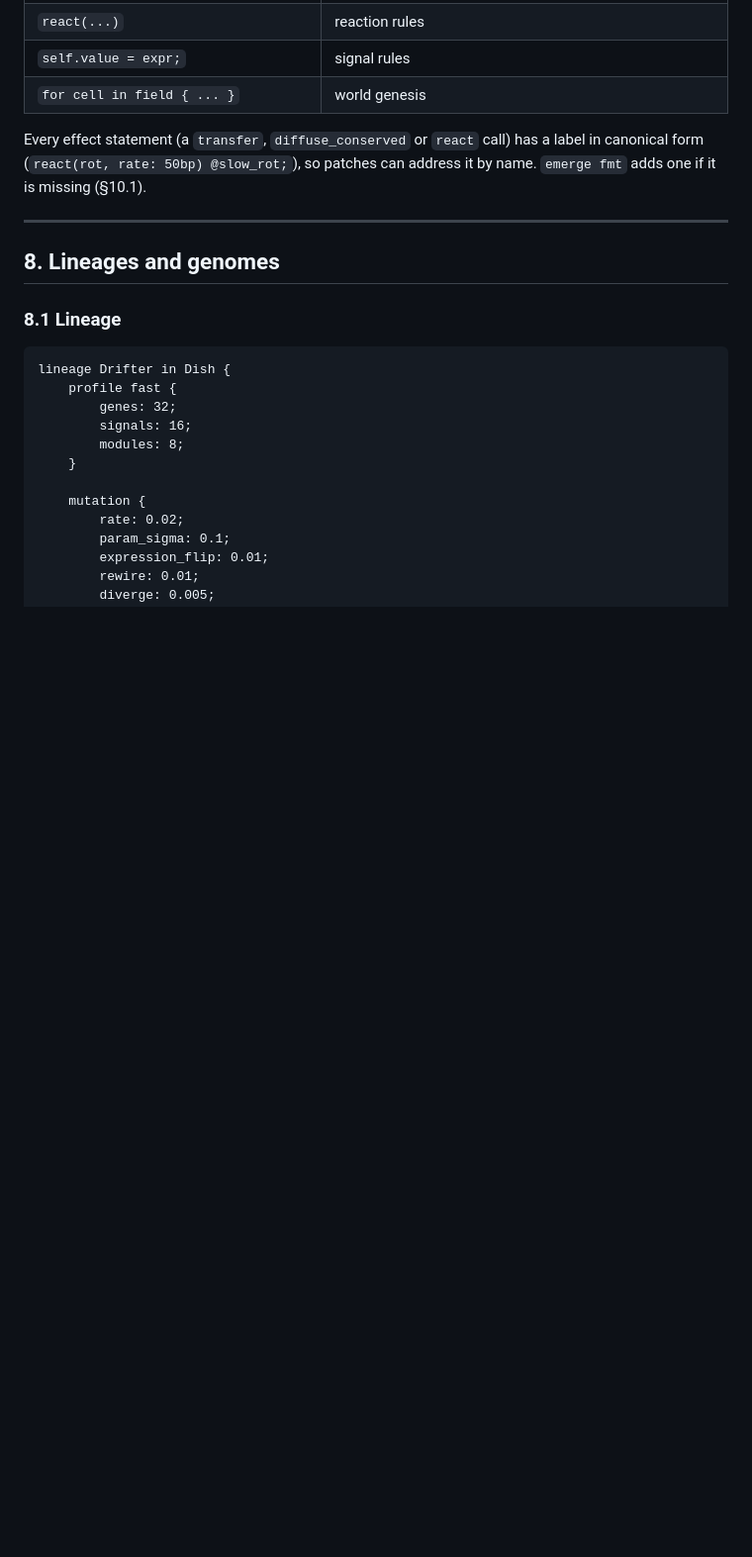
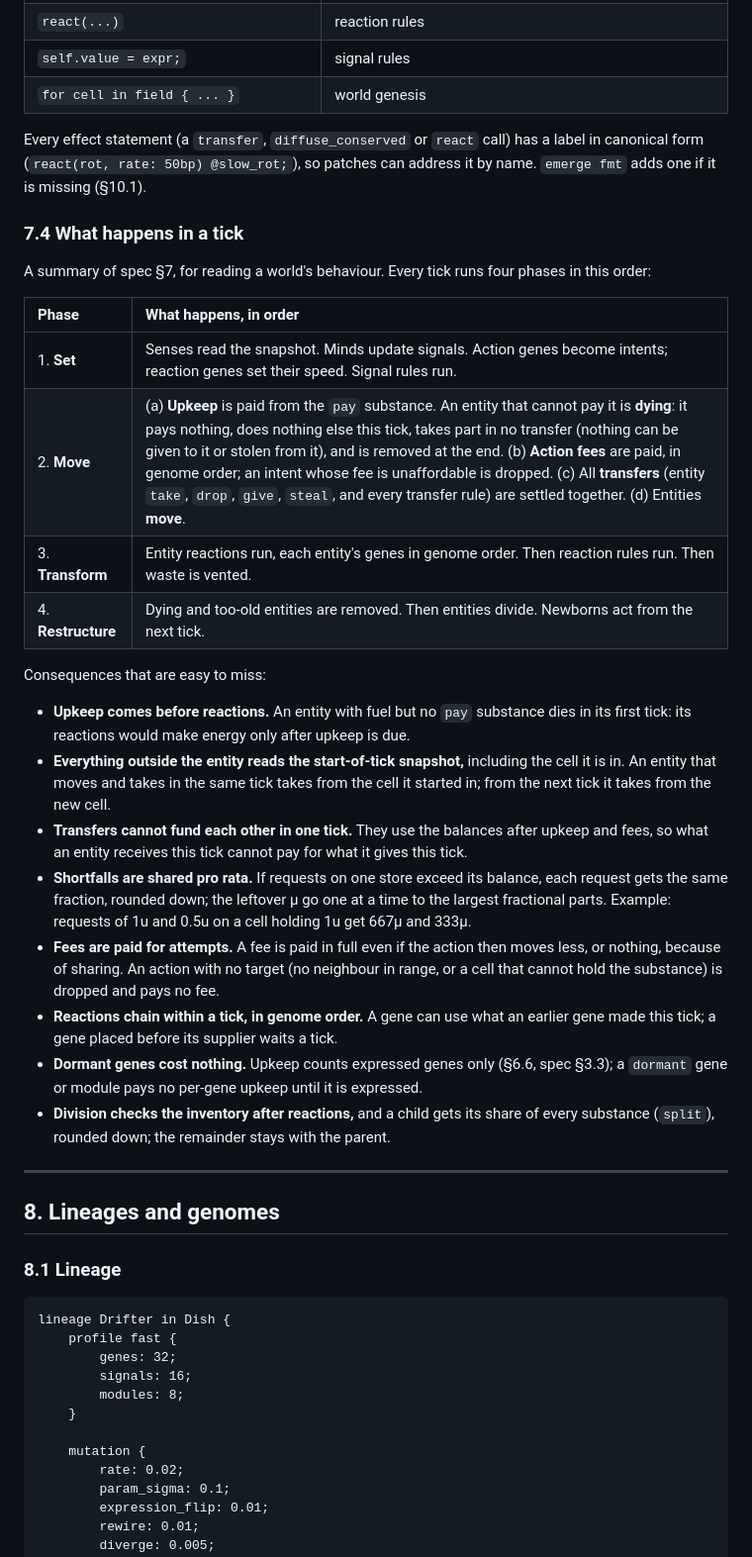
Before and after one commit to labdogsunited/agentsrule, a Markdown page: language.md, the part around the change. Shown at 99% size. GitHub-like rendering; blank space fills up the shorter version.

Commit message:
Add 'What happens in a tick' to language.md; record prediction round 2
Co-Authored-By: Claude Opus 5.5 <noreply@anthropic.com>

```diff
--- a/language.md
+++ b/language.md
@@ -427,6 +427,28 @@ rule life on board {
 | `for cell in field { ... }` | world genesis |
 
 Every effect statement (a `transfer`, `diffuse_conserved` or `react` call) has a label in canonical form (`react(rot, rate: 50bp) @slow_rot;`), so patches can address it by name. `emerge fmt` adds one if it is missing (§10.1).
+
+### 7.4 What happens in a tick
+
+A summary of spec §7, for reading a world's behaviour. Every tick runs four phases in this order:
+
+| Phase | What happens, in order |
+| :-- | :-- |
+| 1. **Set** | Senses read the snapshot. Minds update signals. Action genes become intents; reaction genes set their speed. Signal rules run. |
+| 2. **Move** | (a) **Upkeep** is paid from the `pay` substance. An entity that cannot pay it is **dying**: it pays nothing, does nothing else this tick, takes part in no transfer (nothing can be given to it or stolen from it), and is removed at the end. (b) **Action fees** are paid, in genome order; an intent whose fee is unaffordable is dropped. (c) All **transfers** (entity `take`, `drop`, `give`, `steal`, and every transfer rule) are settled together. (d) Entities **move**. |
+| 3. **Transform** | Entity reactions run, each entity's genes in genome order. Then reaction rules run. Then waste is vented. |
+| 4. **Restructure** | Dying and too-old entities are removed. Then entities divide. Newborns act from the next tick. |
+
+Consequences that are easy to miss:
+
+- **Upkeep comes before reactions.** An entity with fuel but no `pay` substance dies in its first tick: its reactions would make energy only after upkeep is due.
+- **Everything outside the entity reads the start-of-tick snapshot,** including the cell it is in. An entity that moves and takes in the same tick takes from the cell it started in; from the next tick it takes from the new cell.
+- **Transfers cannot fund each other in one tick.** They use the balances after upkeep and fees, so what an entity receives this tick cannot pay for what it gives this tick.
+- **Shortfalls are shared pro rata.** If requests on one store exceed its balance, each request gets the same fraction, rounded down; the leftover µ go one at a time to the largest fractional parts. Example: requests of 1u and 0.5u on a cell holding 1u get 667µ and 333µ.
+- **Fees are paid for attempts.** A fee is paid in full even if the action then moves less, or nothing, because of sharing. An action with no target (no neighbour in range, or a cell that cannot hold the substance) is dropped and pays no fee.
+- **Reactions chain within a tick, in genome order.** A gene can use what an earlier gene made this tick; a gene placed before its supplier waits a tick.
+- **Dormant genes cost nothing.** Upkeep counts expressed genes only (§6.6, spec §3.3); a `dormant` gene or module pays no per-gene upkeep until it is expressed.
+- **Division checks the inventory after reactions,** and a child gets its share of every substance (`split`), rounded down; the remainder stays with the parent.
 
 ---
 
```
